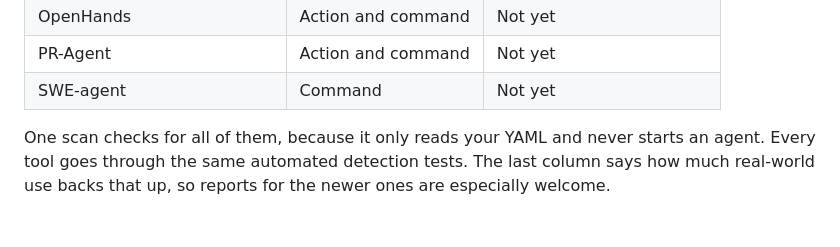
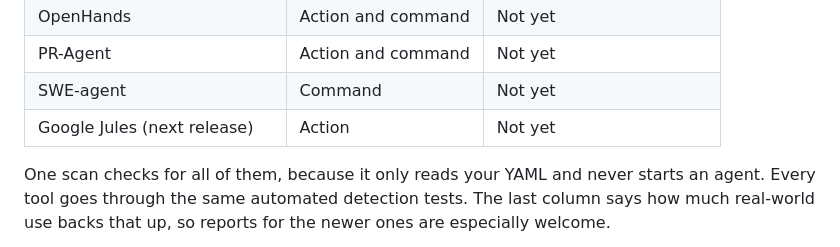
Before and after one commit to layer8labs8/ci-agent-audit, a Markdown page: README.md, the part around the change. Drawn GitHub-style; blank space fills up the shorter version.

Commit message:
List Google Jules as a supported tool

```diff
--- a/README.md
+++ b/README.md
@@ -141,6 +141,7 @@ Protection you already have lowers the severity. For example, prompt injection d
 | OpenHands | Action and command | Not yet |
 | PR-Agent | Action and command | Not yet |
 | SWE-agent | Command | Not yet |
+| Google Jules (next release) | Action | Not yet |
 
 One scan checks for all of them, because it only reads your YAML and never starts an agent. Every tool goes through the same automated detection tests. The last column says how much real-world use backs that up, so reports for the newer ones are especially welcome.
 
```
Also changed, not shown: CHANGELOG.md (+6 -0 lines).
